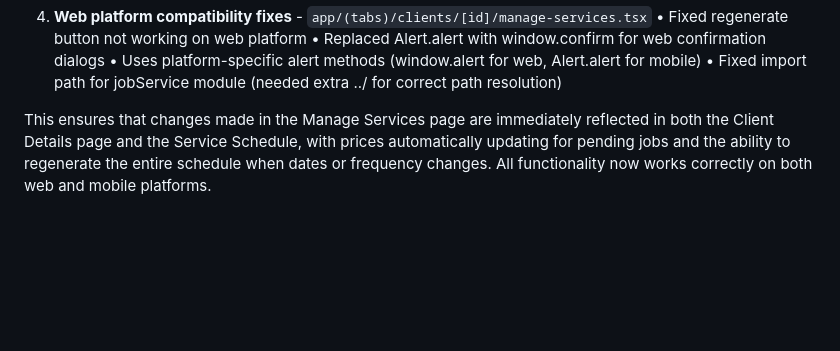
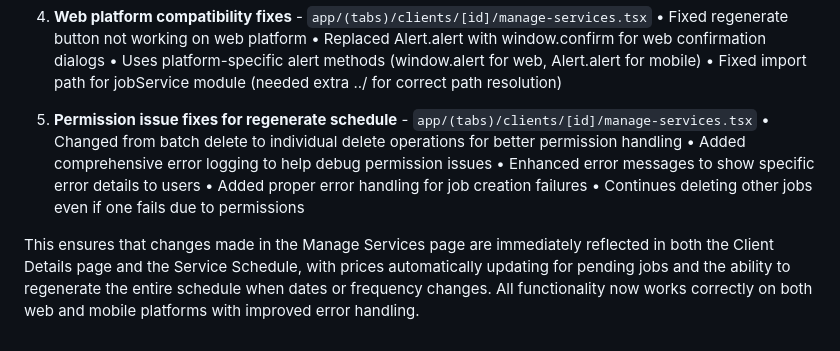
Before and after one commit to phrygian100/RoundManagerApp, a Markdown page: docs/codechanges.md, the part around the change. GitHub-like rendering; blank space fills up the shorter version.

Commit message:
Document permission issue fixes for regenerate schedule

```diff
--- a/docs/codechanges.md
+++ b/docs/codechanges.md
@@ -304,4 +304,11 @@ Context:
    • Uses platform-specific alert methods (window.alert for web, Alert.alert for mobile)
    • Fixed import path for jobService module (needed extra ../ for correct path resolution)
 
-This ensures that changes made in the Manage Services page are immediately reflected in both the Client Details page and the Service Schedule, with prices automatically updating for pending jobs and the ability to regenerate the entire schedule when dates or frequency changes. All functionality now works correctly on both web and mobile platforms.
+5. **Permission issue fixes for regenerate schedule** - `app/(tabs)/clients/[id]/manage-services.tsx`
+   • Changed from batch delete to individual delete operations for better permission handling
+   • Added comprehensive error logging to help debug permission issues
+   • Enhanced error messages to show specific error details to users
+   • Added proper error handling for job creation failures
+   • Continues deleting other jobs even if one fails due to permissions
+
+This ensures that changes made in the Manage Services page are immediately reflected in both the Client Details page and the Service Schedule, with prices automatically updating for pending jobs and the ability to regenerate the entire schedule when dates or frequency changes. All functionality now works correctly on both web and mobile platforms with improved error handling.
```
